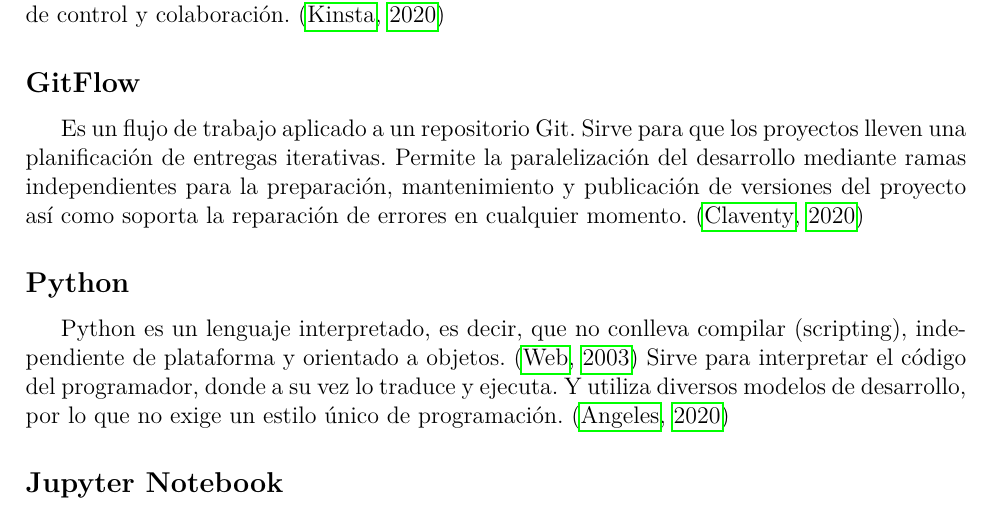
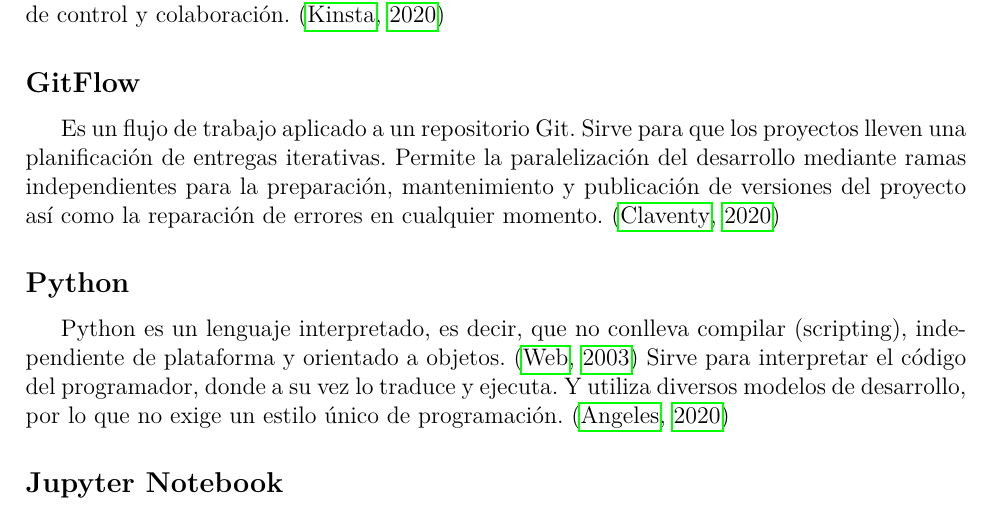
Before and after one commit to marthapaolajm/ejemplo_para_martha, a LaTeX document (reports/herramientas.tex): part of page 2 of 4, cut so that both start at the same text. Compiled offline with pdfLaTeX.

Commit message:
Update reports/herramientas.tex
Co-authored-by: MaritzaB <56838850+MaritzaB@users.noreply.github.com>

```diff
--- a/reports/herramientas.tex
+++ b/reports/herramientas.tex
@@ -67,7 +67,7 @@
 Es un flujo de trabajo aplicado a un repositorio Git. Sirve para que los proyectos lleven una
 planificación de entregas iterativas. Permite la paralelización del desarrollo mediante ramas
 independientes para la preparación, mantenimiento y publicación de versiones del proyecto así como
-soporta la reparación de errores en cualquier momento.
+la reparación de errores en cualquier momento.
 \citep{claventy_2020}
 
 \subsection*{Python}
```
